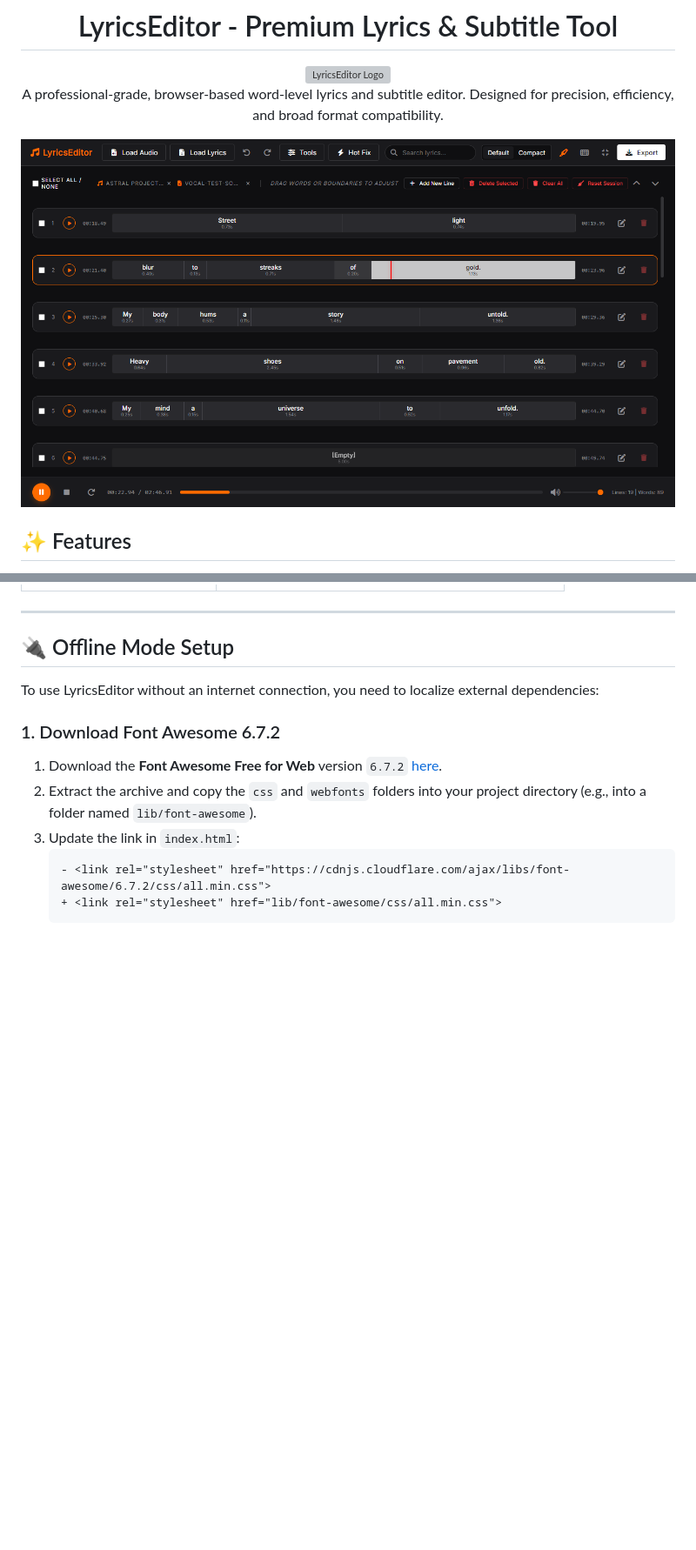
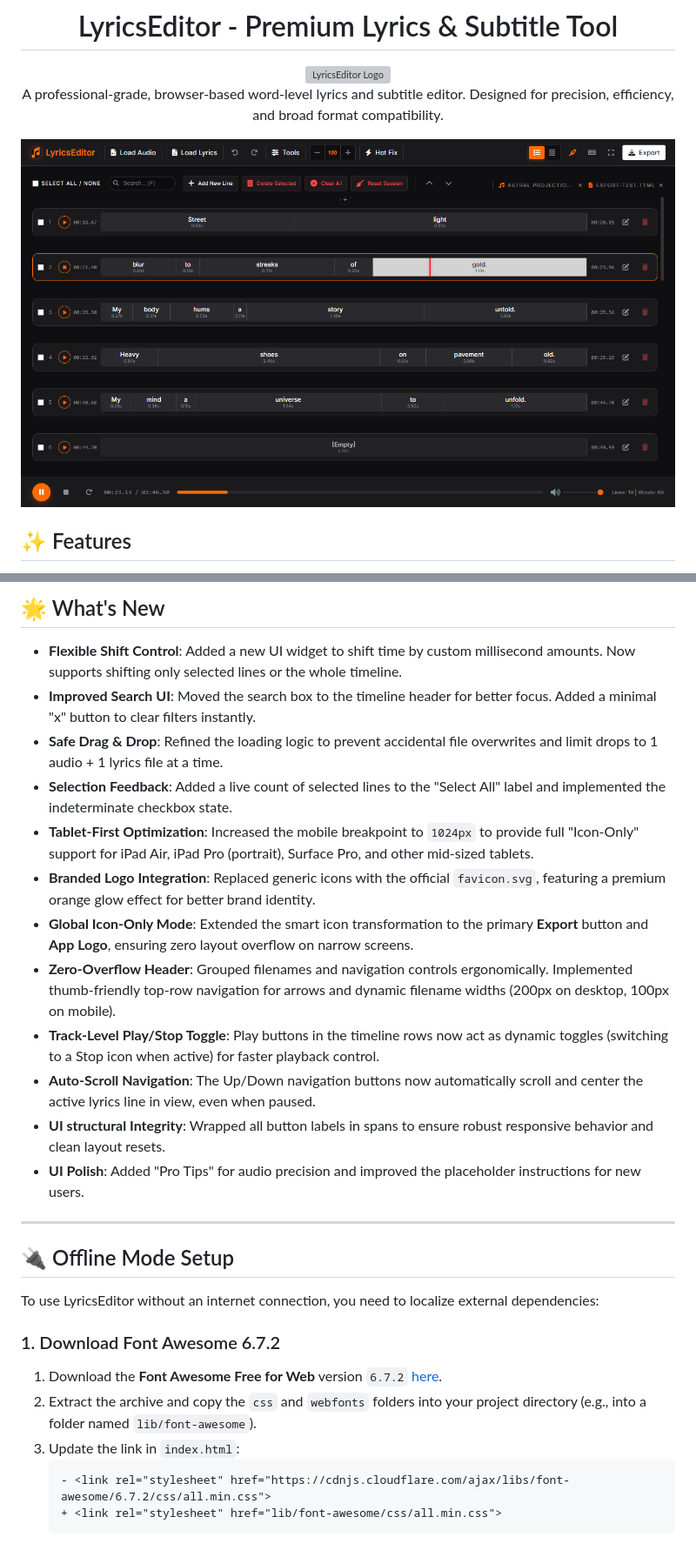
Before and after one commit to dotslashgabut/lyricseditor, a Markdown page: README.md, 2 parts joined by grey strips. Shown: that part at 87% size. Drawn GitHub-style; pictures changed too: screenshot.png; blank space fills up the shorter version; grey boxes are pictures that could not be loaded.

```diff
--- a/README.md
+++ b/README.md
@@ -117,3 +123,17 @@ For professional, high-precision work, please consider the following:
+## 🌟 What's New
+
+- **Flexible Shift Control**: Added a new UI widget to shift time by custom millisecond amounts. Now supports shifting only selected lines or the whole timeline.
+- **Improved Search UI**: Moved the search box to the timeline header for better focus. Added a minimal "x" button to clear filters instantly.
+- **Safe Drag & Drop**: Refined the loading logic to prevent accidental file overwrites and limit drops to 1 audio + 1 lyrics file at a time.
+- **Selection Feedback**: Added a live count of selected lines to the "Select All" label and implemented the indeterminate checkbox state.
+- **Tablet-First Optimization**: Increased the mobile breakpoint to `1024px` to provide full "Icon-Only" support for iPad Air, iPad Pro (portrait), Surface Pro, and other mid-sized tablets.
+- **Branded Logo Integration**: Replaced generic icons with the official `favicon.svg`, featuring a premium orange glow effect for better brand identity.
+- **Global Icon-Only Mode**: Extended the smart icon transformation to the primary **Export** button and **App Logo**, ensuring zero layout overflow on narrow screens.
+- **Zero-Overflow Header**: Grouped filenames and navigation controls ergonomically. Implemented thumb-friendly top-row navigation for arrows and dynamic filename widths (200px on desktop, 100px on mobile).
+- **Track-Level Play/Stop Toggle**: Play buttons in the timeline rows now act as dynamic toggles (switching to a Stop icon when active) for faster playback control.
+- **Auto-Scroll Navigation**: The Up/Down navigation buttons now automatically scroll and center the active lyrics line in view, even when paused.
+- **UI structural Integrity**: Wrapped all button labels in spans to ensure robust responsive behavior and clean layout resets.
+- **UI Polish**: Added "Pro Tips" for audio precision and improved the placeholder instructions for new users.
 
 ---
 
```
Also changed, not shown: other parts of README.md (+38 -32 lines), 4 other files.
